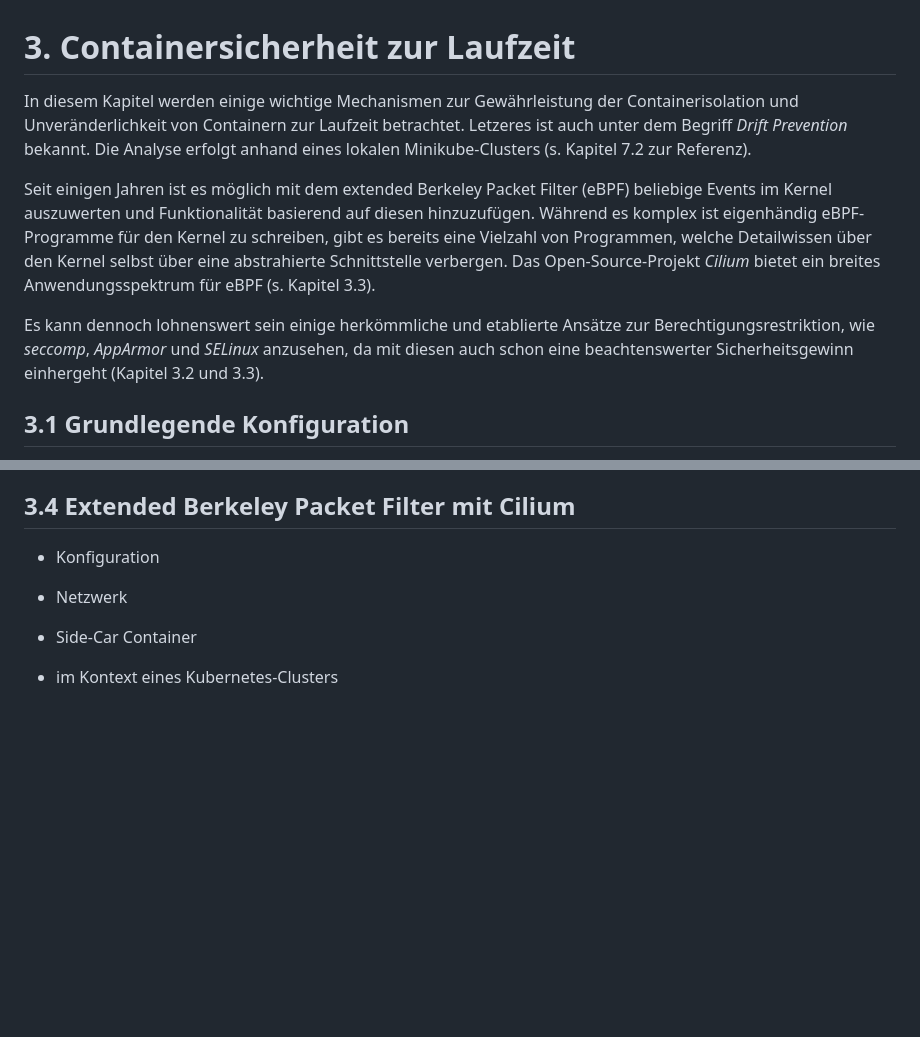
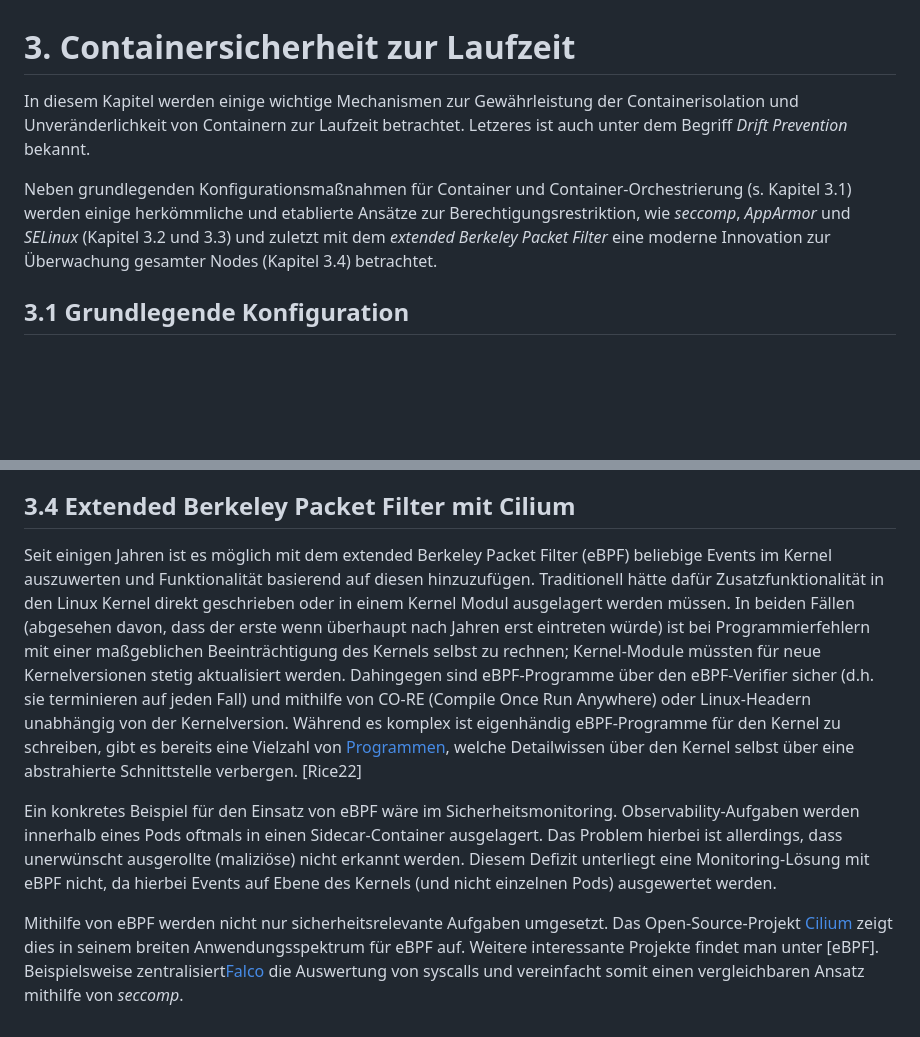
Before and after one commit to brunofight/ContainerSecurity, a Markdown page: Doc/03_RuntimeContainerSecurity.md, 2 parts joined by grey strips. Drawn GitHub-style; blank space fills up the shorter version.

```diff
--- a/Doc/03_RuntimeContainerSecurity.md
+++ b/Doc/03_RuntimeContainerSecurity.md
@@ -1,10 +1,8 @@
 # 3. Containersicherheit zur Laufzeit
 
-In diesem Kapitel werden einige wichtige Mechanismen zur Gewährleistung der Containerisolation und Unveränderlichkeit von Containern zur Laufzeit betrachtet. Letzeres ist auch unter dem Begriff *Drift Prevention* bekannt. Die Analyse erfolgt anhand eines lokalen Minikube-Clusters (s. Kapitel 7.2 zur Referenz).
+In diesem Kapitel werden einige wichtige Mechanismen zur Gewährleistung der Containerisolation und Unveränderlichkeit von Containern zur Laufzeit betrachtet. Letzeres ist auch unter dem Begriff *Drift Prevention* bekannt.
 
-Seit einigen Jahren ist es möglich mit dem extended Berkeley Packet Filter (eBPF) beliebige Events im Kernel auszuwerten und Funktionalität basierend auf diesen hinzuzufügen. Während es komplex ist eigenhändig eBPF-Programme für den Kernel zu schreiben, gibt es bereits eine Vielzahl von Programmen, welche Detailwissen über den Kernel selbst über eine abstrahierte Schnittstelle verbergen. Das Open-Source-Projekt *Cilium* bietet ein breites Anwendungsspektrum für eBPF (s. Kapitel 3.3).
-
-Es kann dennoch lohnenswert sein einige herkömmliche und etablierte Ansätze zur Berechtigungsrestriktion, wie *seccomp*, *AppArmor* und *SELinux* anzusehen, da mit diesen auch schon eine beachtenswerter Sicherheitsgewinn einhergeht (Kapitel 3.2 und 3.3).
+Neben grundlegenden Konfigurationsmaßnahmen für Container und Container-Orchestrierung (s. Kapitel 3.1) werden einige herkömmliche und etablierte Ansätze zur Berechtigungsrestriktion, wie *seccomp*, *AppArmor* und *SELinux* (Kapitel 3.2 und 3.3) und zuletzt mit dem *extended Berkeley Packet Filter* eine moderne Innovation zur Überwachung gesamter Nodes (Kapitel 3.4) betrachtet.
 
 ## 3.1 Grundlegende Konfiguration
 
@@ -232,8 +230,8 @@ In Kubernetes lassen sich über den ``securityContext`` SELinux-Labels zuweisen.
 
 ## 3.4 Extended Berkeley Packet Filter mit Cilium
 
-- Konfiguration
-- Netzwerk
-- Side-Car Container
+Seit einigen Jahren ist es möglich mit dem extended Berkeley Packet Filter (eBPF) beliebige Events im Kernel auszuwerten und Funktionalität basierend auf diesen hinzuzufügen. Traditionell hätte dafür Zusatzfunktionalität in den Linux Kernel direkt geschrieben oder in einem Kernel Modul ausgelagert werden müssen. In beiden Fällen (abgesehen davon, dass der erste wenn überhaupt nach Jahren erst eintreten würde) ist bei Programmierfehlern mit einer maßgeblichen Beeinträchtigung des Kernels selbst zu rechnen; Kernel-Module müssten für neue Kernelversionen stetig aktualisiert werden. Dahingegen sind eBPF-Programme über den eBPF-Verifier sicher (d.h. sie terminieren auf jeden Fall) und mithilfe von CO-RE (Compile Once Run Anywhere) oder Linux-Headern unabhängig von der Kernelversion. Während es komplex ist eigenhändig eBPF-Programme für den Kernel zu schreiben, gibt es bereits eine Vielzahl von [Programmen](https://ebpf.io/applications), welche Detailwissen über den Kernel selbst über eine abstrahierte Schnittstelle verbergen. [Rice22]
 
-- im Kontext eines Kubernetes-Clusters
+Ein konkretes Beispiel für den Einsatz von eBPF wäre im Sicherheitsmonitoring. Observability-Aufgaben werden innerhalb eines Pods oftmals in einen Sidecar-Container ausgelagert. Das Problem hierbei ist allerdings, dass unerwünscht ausgerollte (maliziöse) nicht erkannt werden. Diesem Defizit unterliegt eine Monitoring-Lösung mit eBPF nicht, da hierbei Events auf Ebene des Kernels (und nicht einzelnen Pods) ausgewertet werden.
+
+Mithilfe von eBPF werden nicht nur sicherheitsrelevante Aufgaben umgesetzt. Das Open-Source-Projekt [Cilium](cilium.io) zeigt dies in seinem breiten Anwendungsspektrum für eBPF auf. Weitere interessante Projekte findet man unter [eBPF]. Beispielsweise zentralisiert[Falco](https://falco.org/) die Auswertung von syscalls und vereinfacht somit einen vergleichbaren Ansatz mithilfe von *seccomp*.
```
